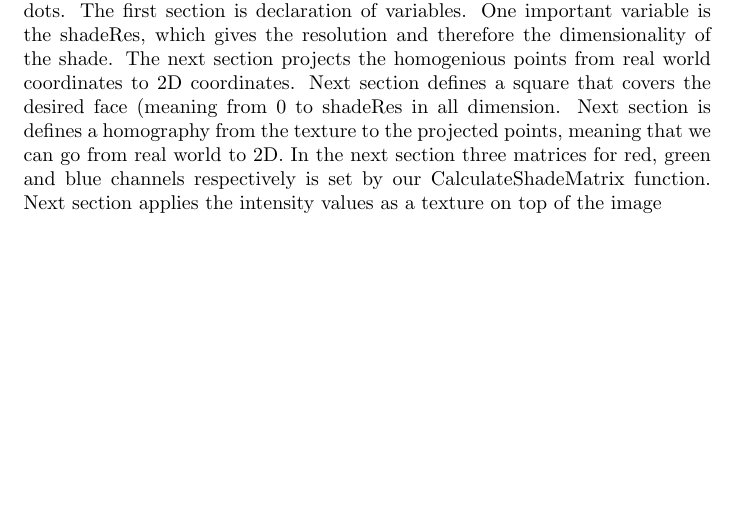
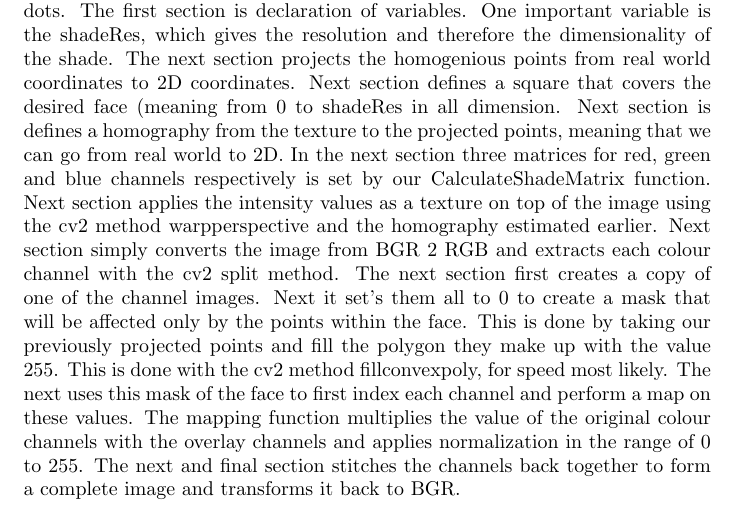
Before and after one commit to Bladtman242/sigb2013.3, a LaTeX problem sheet (Assignment3_2/report/report.tex, which reads Assignment3_2/report/shading/faceShading.tex): part of page 3 of 3 before the commit and part of page 3 of 4 after it, cut so that both start at the same text, the shorter picture padded with empty space. Compiled offline with pdfLaTeX.

Commit message:
FJÆSSKYGGER

```diff
--- a/Assignment3_2/report/shading/faceShading.tex
+++ b/Assignment3_2/report/shading/faceShading.tex
@@ -14,4 +14,16 @@ defines a homography from the texture to the projected points, meaning that
 we can go from real world to 2D. In the next section three matrices for red,
 green and blue channels respectively is set by our CalculateShadeMatrix
 function. Next section applies the intensity values as a texture on top of the
-image
+image using the cv2 method warpperspective and the homography estimated
+earlier. Next section simply converts the image from BGR 2 RGB and
+extracts each colour channel with the cv2 split method. The next section first
+creates a copy of one of the channel images. Next it set's them all to 0 to
+create a mask that will be affected only by the points within the face. This
+is done by taking our previously projected points and fill the polygon they
+make up with the value 255. This is done with the cv2 method
+fillconvexpoly, for speed most likely. The next uses this mask of the face to
+first index each channel and perform a map on these values. The mapping
+function multiplies the value of the original colour channels with the
+overlay channels and applies normalization in the range of 0 to 255. The next
+and final section stitches the channels back together to form a complete image
+and transforms it back to BGR.
```
